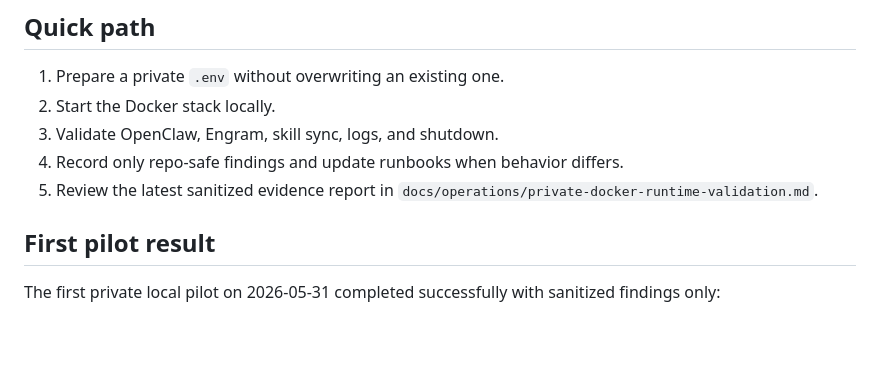
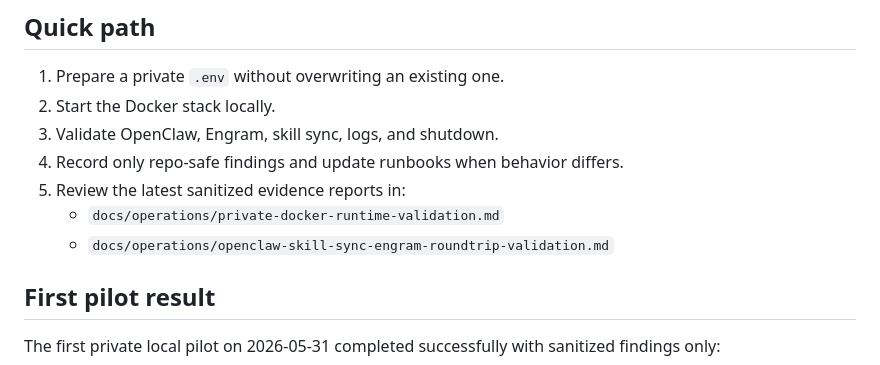
Before and after one commit to egdev6/egdev-dashboard, a Markdown page: docs/operations/runtime-pilot-checklist.md, the part around the change. GitHub-like rendering; blank space fills up the shorter version.

```diff
--- a/docs/operations/runtime-pilot-checklist.md
+++ b/docs/operations/runtime-pilot-checklist.md
@@ -10,7 +10,9 @@ Do **not** paste secrets, private memory, raw Discord IDs, or sensitive logs int
 2. Start the Docker stack locally.
 3. Validate OpenClaw, Engram, skill sync, logs, and shutdown.
 4. Record only repo-safe findings and update runbooks when behavior differs.
-5. Review the latest sanitized evidence report in `docs/operations/private-docker-runtime-validation.md`.
+5. Review the latest sanitized evidence reports in:
+   - `docs/operations/private-docker-runtime-validation.md`
+   - `docs/operations/openclaw-skill-sync-engram-roundtrip-validation.md`
 
 ## First pilot result
 
```
Also changed, not shown: docs/operations/openclaw-skill-sync-engram-roundtrip-validation.md (added, +195 -0 lines).
